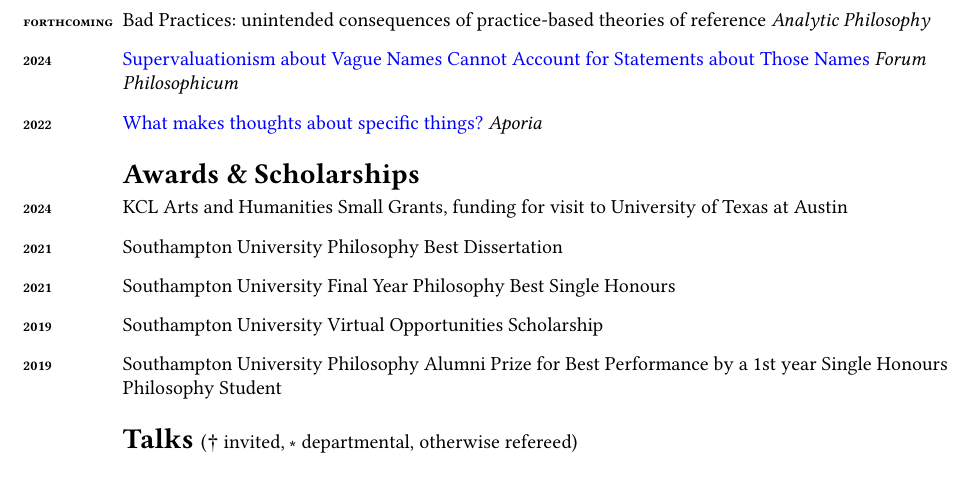
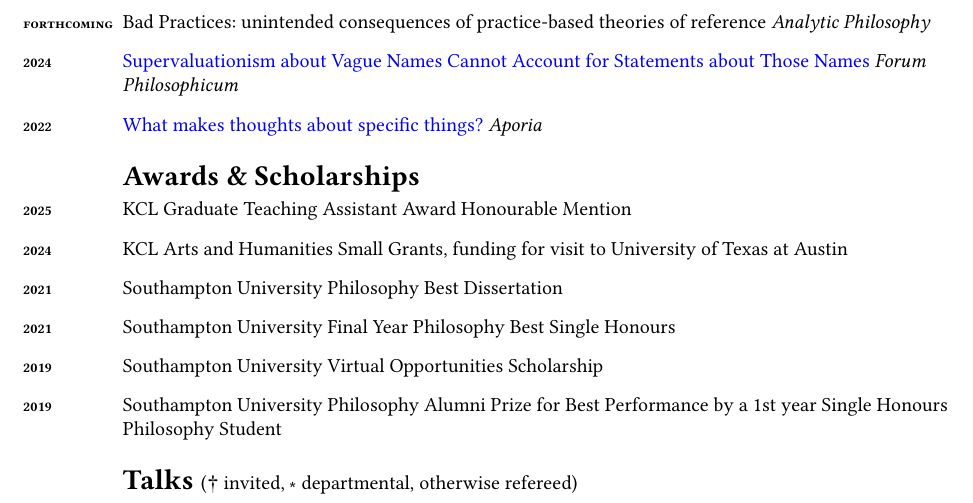
Before and after one commit to Hugo-Heagren/CV-and-website, a LaTeX CV (cv.tex): part of page 1 of 3, cut so that both start at the same text. Compiled offline with pdfLaTeX.

Commit message:
cv.tex: add GTA award

```diff
--- a/cv.tex
+++ b/cv.tex
@@ -57,6 +57,7 @@
 
 \section*{Awards \& Scholarships}
 \begin{description}
+\item[{2025}] KCL Graduate Teaching Assistant Award Honourable Mention
 \item[{2024}] KCL Arts and Humanities Small Grants, funding for visit to
   University of Texas at Austin
 \item[{2021}] Southampton University Philosophy Best Dissertation
```
